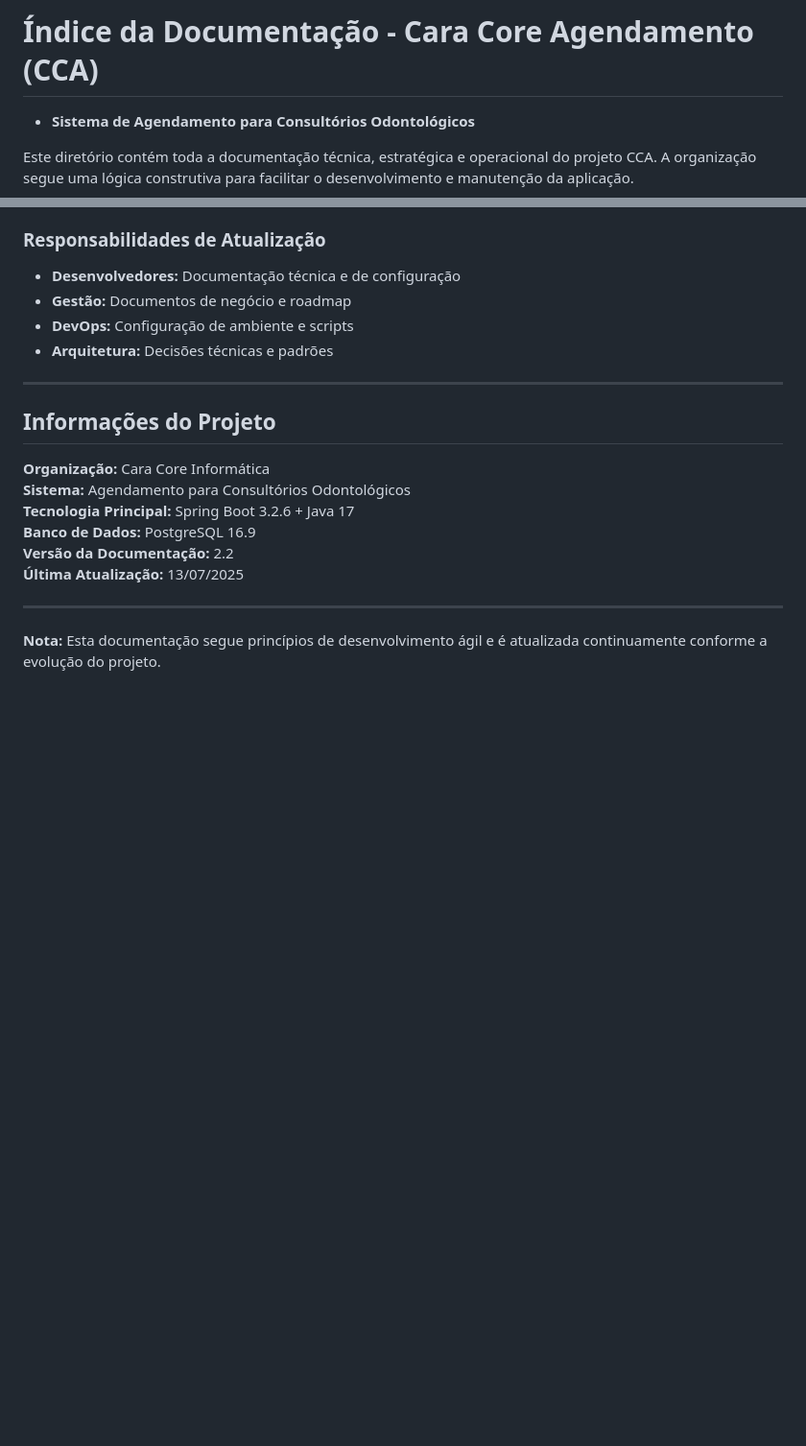
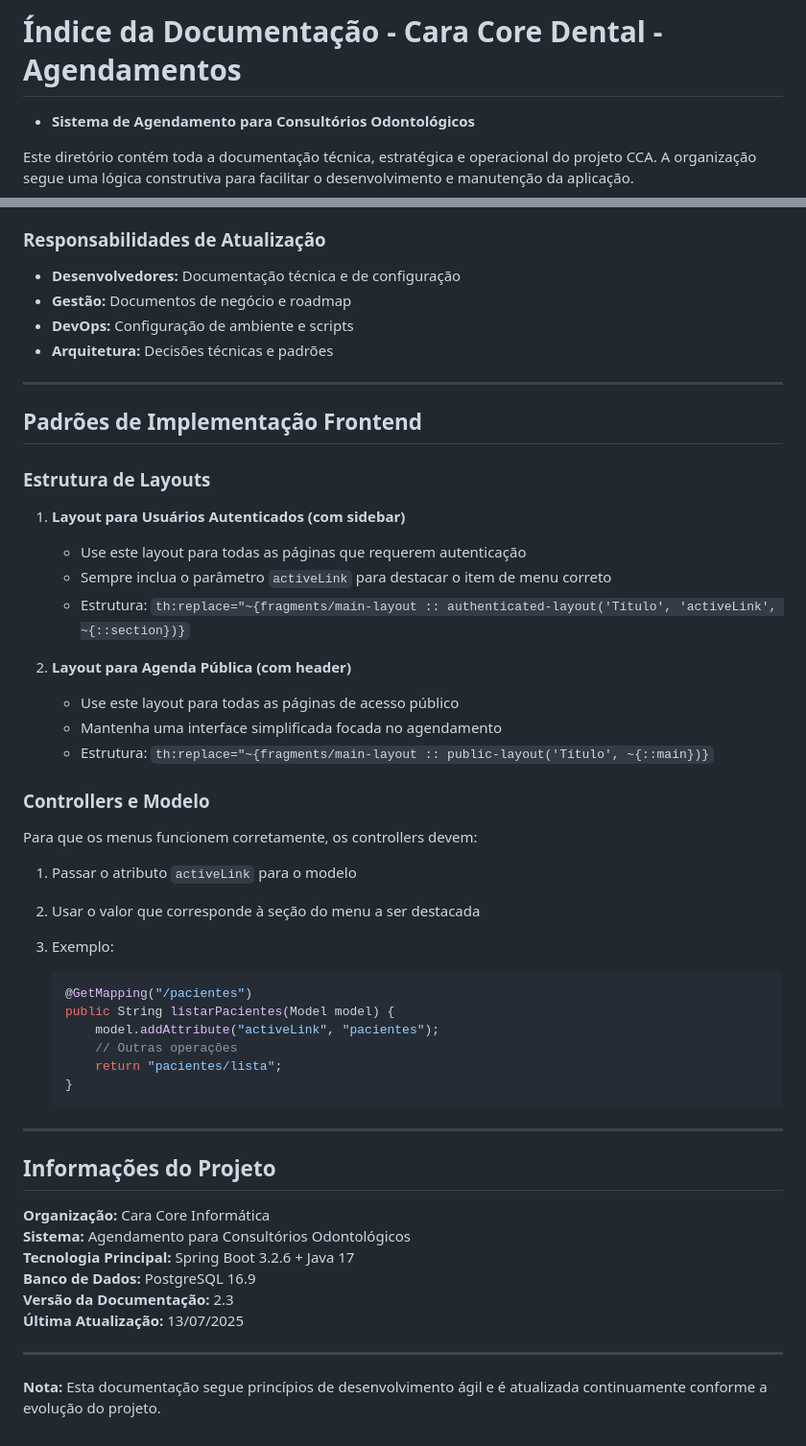
Before and after one commit to chmulato/caracore-dental, a Markdown page: doc/INDEX.md, 2 parts joined by grey strips. Shown: that part at 96% size. GitHub-like rendering; blank space fills up the shorter version.

````diff
--- a/doc/INDEX.md
+++ b/doc/INDEX.md
@@ -1,4 +1,4 @@
-# Índice da Documentação - Cara Core Agendamento (CCA)
+# Índice da Documentação - Cara Core Dental - Agendamentos
 
 - **Sistema de Agendamento para Consultórios Odontológicos**
 
@@ -284,13 +337,46 @@ Este diretório contém toda a documentação técnica, estratégica e operacion
 
 ---
 
+## Padrões de Implementação Frontend
+
+### Estrutura de Layouts
+
+1. **Layout para Usuários Autenticados (com sidebar)**
+   - Use este layout para todas as páginas que requerem autenticação
+   - Sempre inclua o parâmetro `activeLink` para destacar o item de menu correto
+   - Estrutura: `th:replace="~{fragments/main-layout :: authenticated-layout('Título', 'activeLink', ~{::section})}`
+
+2. **Layout para Agenda Pública (com header)**
+   - Use este layout para todas as páginas de acesso público
+   - Mantenha uma interface simplificada focada no agendamento
+   - Estrutura: `th:replace="~{fragments/main-layout :: public-layout('Título', ~{::main})}`
+
+### Controllers e Modelo
+
+Para que os menus funcionem corretamente, os controllers devem:
+
+1. Passar o atributo `activeLink` para o modelo
+2. Usar o valor que corresponde à seção do menu a ser destacada
+3. Exemplo:
+
+   ```java
+   @GetMapping("/pacientes")
+   public String listarPacientes(Model model) {
+       model.addAttribute("activeLink", "pacientes");
+       // Outras operações
+       return "pacientes/lista";
+   }
+   ```
+
+---
+
 ## Informações do Projeto
 
 **Organização:** Cara Core Informática
 **Sistema:** Agendamento para Consultórios Odontológicos
 **Tecnologia Principal:** Spring Boot 3.2.6 + Java 17
 **Banco de Dados:** PostgreSQL 16.9
-**Versão da Documentação:** 2.2
+**Versão da Documentação:** 2.3
 **Última Atualização:** 13/07/2025
 
 ---
````
Also changed, not shown: other parts of doc/INDEX.md (+53 -0 lines), doc/NAVEGACAO_IMPLEMENTACAO.md (added, +138 -0 lines).
